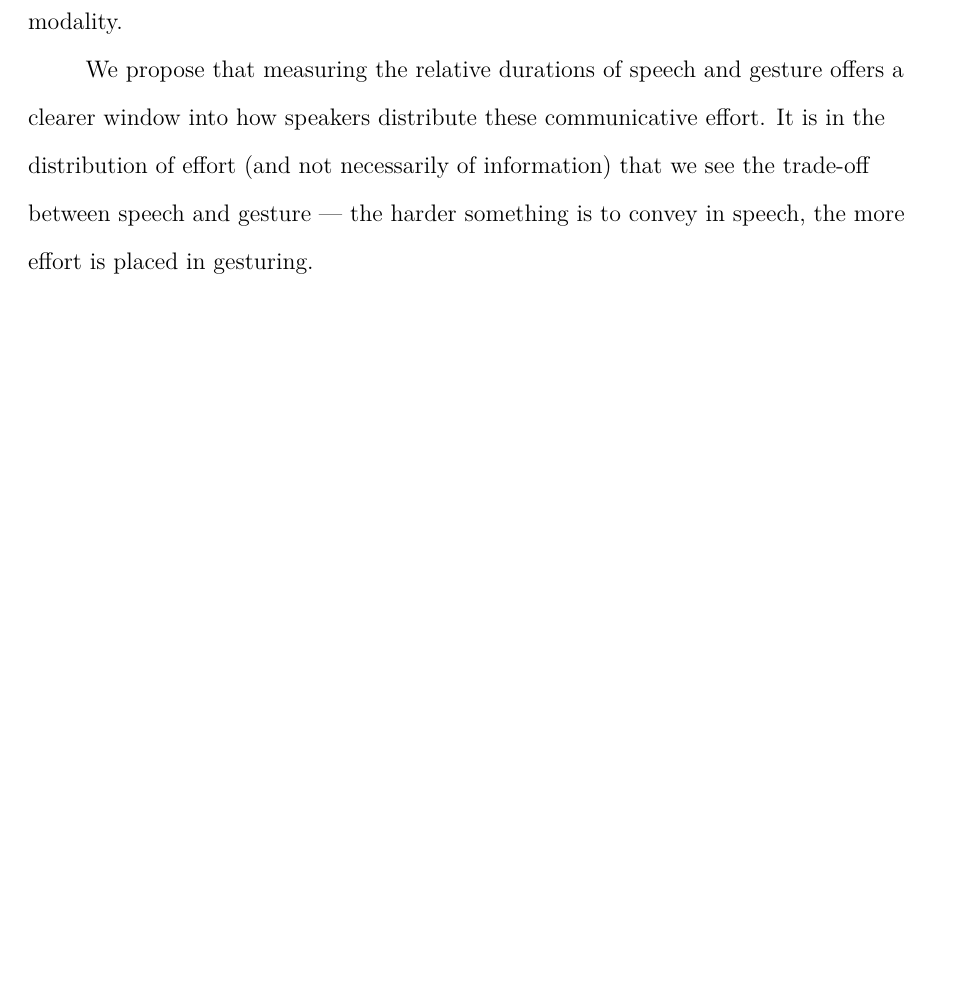
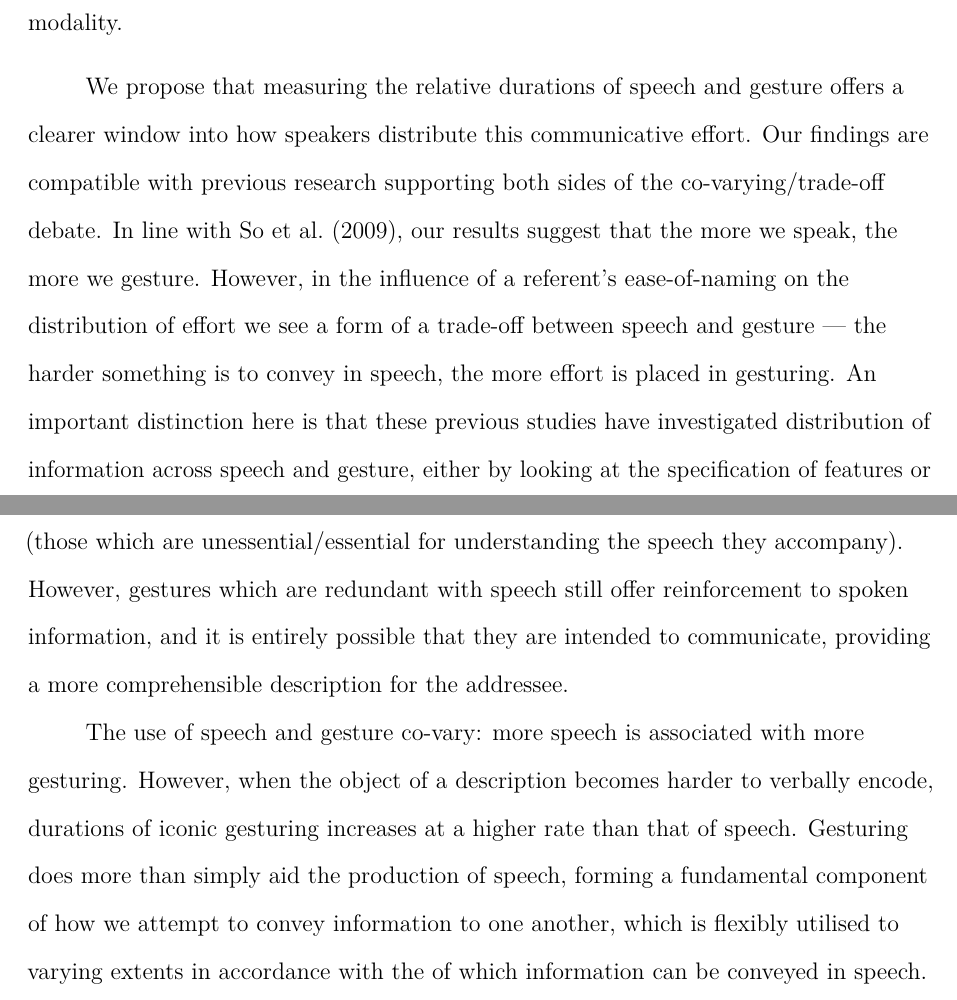
Before and after one commit to mmbcorley/e.5.gesture_dialogue, a LaTeX paper (e5.tex): part of page 16 of 25 before the commit and two parts of pages 16 and 17 of 26 after it, the two joined at a grey line, cut so that both start at the same text, the shorter picture padded with empty space. Compiled offline with pdfLaTeX.

Commit message:
sending to M.

```diff
--- a/e5.tex
+++ b/e5.tex
@@ -360,21 +361,18 @@ Interestingly, the exclusion of any description in which there was spoken refere
 This suggests that the favouring of gesture for harder shapes is not simply a result of participants explicitly drawing listeners' attention to the gestural component of a description (effectively explicitly stating a trade-off), nor is it due to a tendency to attempt descriptions of easier shapes without recourse to gesturing.
 Instead, the use of gesture is more nuanced: Communication occurs within a vector space of speech and gesture, which varies according to the relative efforts placed in either modality.
 
-We propose that measuring the relative durations of speech and gesture offers a clearer window into how speakers distribute these communicative effort.
-It is in the distribution of effort (and not necessarily of information) that we see the trade-off between speech and gesture --- the harder something is to convey in speech, the more effort is placed in gesturing.
+We propose that measuring the relative durations of speech and gesture offers a clearer window into how speakers distribute this communicative effort.
+Our findings are compatible with previous research supporting both sides of the co-varying/trade-off debate.
+In line with \citet{So2009}, our results suggest that the more we speak, the more we gesture.
+However, in the influence of a referent's ease-of-naming on the distribution of effort we see a form of a trade-off between speech and gesture --- the harder something is to convey in speech, the more effort is placed in gesturing.
+An important distinction here is that these previous studies have investigated distribution of information across speech and gesture, either by looking at the specification of features or referents in each modality, or by separating redundant from non-redundant gestures (those which are unessential/essential for understanding the speech they accompany).
+However, gestures which are redundant with speech still offer reinforcement to spoken information, and it is entirely possible that they are intended to communicate, providing a more comprehensible description for the addressee.
 
-
-
-
-
-%describability vs complexity
-
+The use of speech and gesture co-vary: more speech is associated with more gesturing.
+However, when the object of a description becomes harder to verbally encode, durations of iconic gesturing increases at a higher rate than that of speech.
+Gesturing does more than simply aid the production of speech, forming a fundamental component of how we attempt to convey information to one another, which is flexibly utilised to varying extents in accordance with the of which information can be conveyed in speech.
 
 
 \bibliography{e5}
 
 \end{document}
-%%% Local Variables:
-%%% mode: latex
-%%% TeX-master: t
-%%% End:
```
Also changed, not shown: e5.tex (3 more changed lines).
